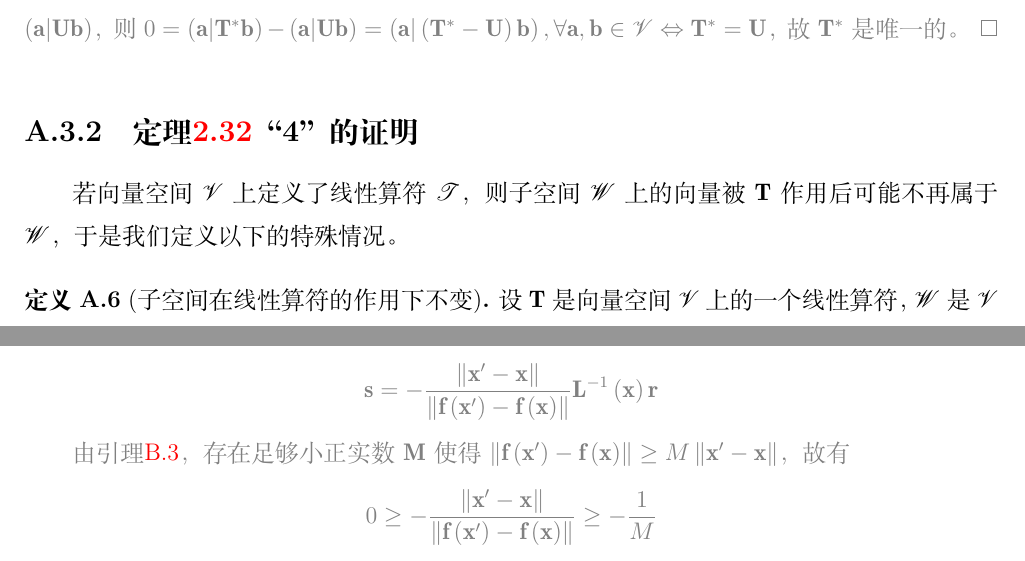
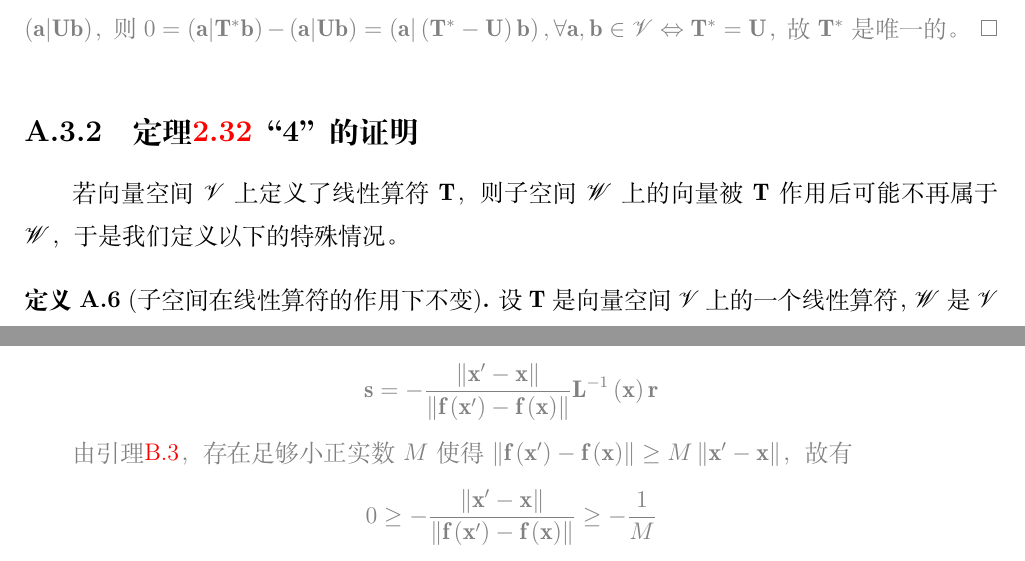
Before and after one commit to andrewx101/rheology_lecture_note, a LaTeX book (main.tex, which reads Part App/A.3.tex, Part App/B.4.tex): two parts of pages 139 and 153 of 158, joined at a grey line, cut so that both start at the same text. Compiled offline with XeLaTeX.

Commit message:
Updates from Overleaf

```diff
--- a/Part App/A.3.tex
+++ b/Part App/A.3.tex
@@ -20,7 +20,7 @@
 
 % ===================================================
 \subsection{定理\ref{thm:II.2.32}“4”的证明}
-若向量空间$\mathcal{V}$上定义了线性算符$\mathcal{T}$，则子空间$\mathcal{W}$上的向量被$\mathbf{T}$作用后可能不再属于$\mathcal{W}$，于是我们定义以下的特殊情况。
+若向量空间$\mathcal{V}$上定义了线性算符$\mathbf{T}$，则子空间$\mathcal{W}$上的向量被$\mathbf{T}$作用后可能不再属于$\mathcal{W}$，于是我们定义以下的特殊情况。
 
 \begin{definition}[子空间在线性算符的作用下不变]
     设$\mathbf{T}$是向量空间$\mathcal{V}$上的一个线性算符，$\mathcal{W}$是$\mathcal{V}$的一个子空间。如果$\mathbf{Ta}\in\mathcal{W},\forall\mathbf{a}\in\mathcal{W}$，则称\emph{子空间$\mathcal{W}$在线性算符$\mathbf{T}$的作用下不变（invariant under $\mathbf{T}$）}。
--- a/Part App/B.4.tex
+++ b/Part App/B.4.tex
@@ -173,7 +173,7 @@
         \mathbf{s}=-\frac{\left\|\mathbf{x}^\prime-\mathbf{x}\right\|}{\left\|\mathbf{f}\left(\mathbf{x}^\prime\right)-\mathbf{f}\left(\mathbf{x}\right)\right\|}\mathbf{L}^{-1}\left(\mathbf{x}\right)\mathbf{r}
     \]
 
-    由引理\ref{thm:inv_func_l3}，存在足够小正实数$\mathbf{M}$使得$\left\|\mathbf{f}\left(\mathbf{x}^\prime\right)-\mathbf{f}\left(\mathbf{x}\right)\right\|\geq M\left\|\mathbf{x}^\prime-\mathbf{x}\right\|$，故有
+    由引理\ref{thm:inv_func_l3}，存在足够小正实数$M$使得$\left\|\mathbf{f}\left(\mathbf{x}^\prime\right)-\mathbf{f}\left(\mathbf{x}\right)\right\|\geq M\left\|\mathbf{x}^\prime-\mathbf{x}\right\|$，故有
     \[0\geq-\frac{\left\|\mathbf{x}^\prime-\mathbf{x}\right\|}{\left\|\mathbf{f}\left(\mathbf{x}^\prime\right)-\mathbf{f}\left(\mathbf{x}\right)\right\|}\geq-\frac{1}{M}\]
     即$-\frac{\left\|\mathbf{x}^\prime-\mathbf{x}\right\|}{\left\|\mathbf{f}\left(\mathbf{x}^\prime\right)-\mathbf{f}\left(\mathbf{x}\right)\right\|}$是有界的。
 
```
